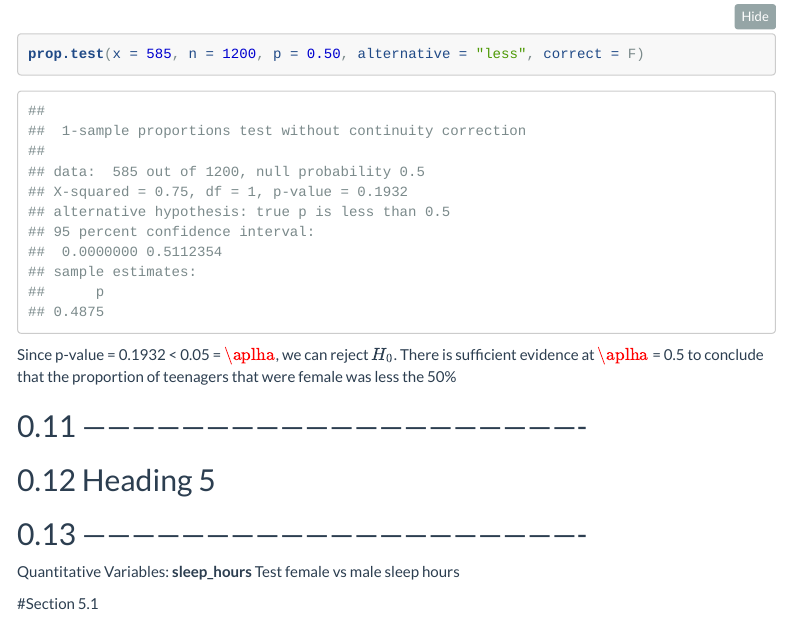
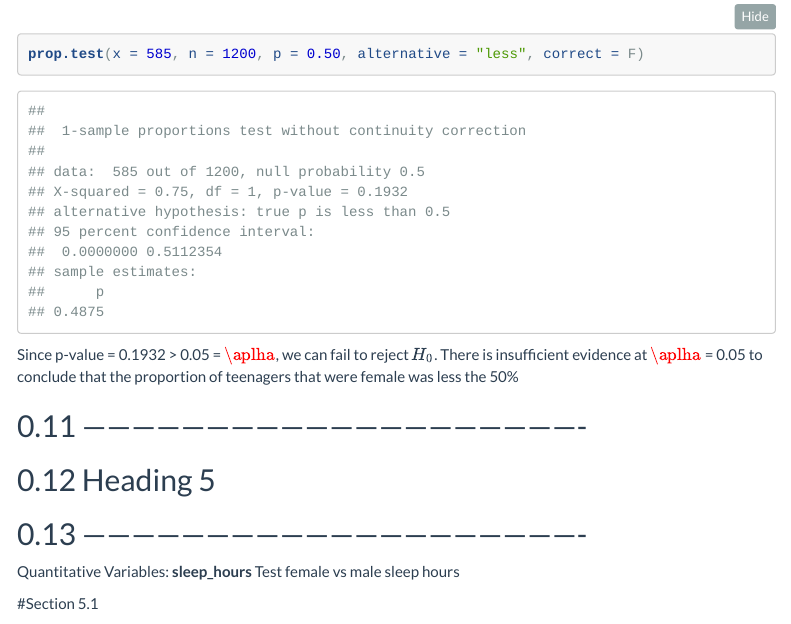
Before and after one commit to kyleurban210/StatMethFinalProj, an R Markdown document (Stats_Project.Rmd): the page in a window 1100 px wide, from 2230 px down. Rendered offline with R 4.5, knitr and Pandoc, with nearby package versions; menus at the side of the page are left out; long lines of code are wrapped.

Commit message:
0.05 change

````diff
--- a/Stats_Project.Rmd
+++ b/Stats_Project.Rmd
@@ -543,7 +543,7 @@ e) The gender background of subjects can show trends just as much as any other q
 ```{r}
 prop.test(x = 585, n = 1200, p = 0.50, alternative = "less", correct = F)
 ```
-Since p-value = 0.1932 < 0.05 = $\aplha$, we can reject $H_0$. There is sufficient evidence at $\aplha$ = 0.5 to conclude that the proportion of teenagers that were female was less the 50%
+Since p-value = 0.1932 > 0.05 = $\aplha$, we can fail to reject $H_0$. There is insufficient evidence at $\aplha$ = 0.05 to conclude that the proportion of teenagers that were female was less the 50%
 
 ## -------------------------------------------------------------
 ## Heading 5
````
Also changed, not shown: Stats_Project.Rmd (2 more changed lines).
